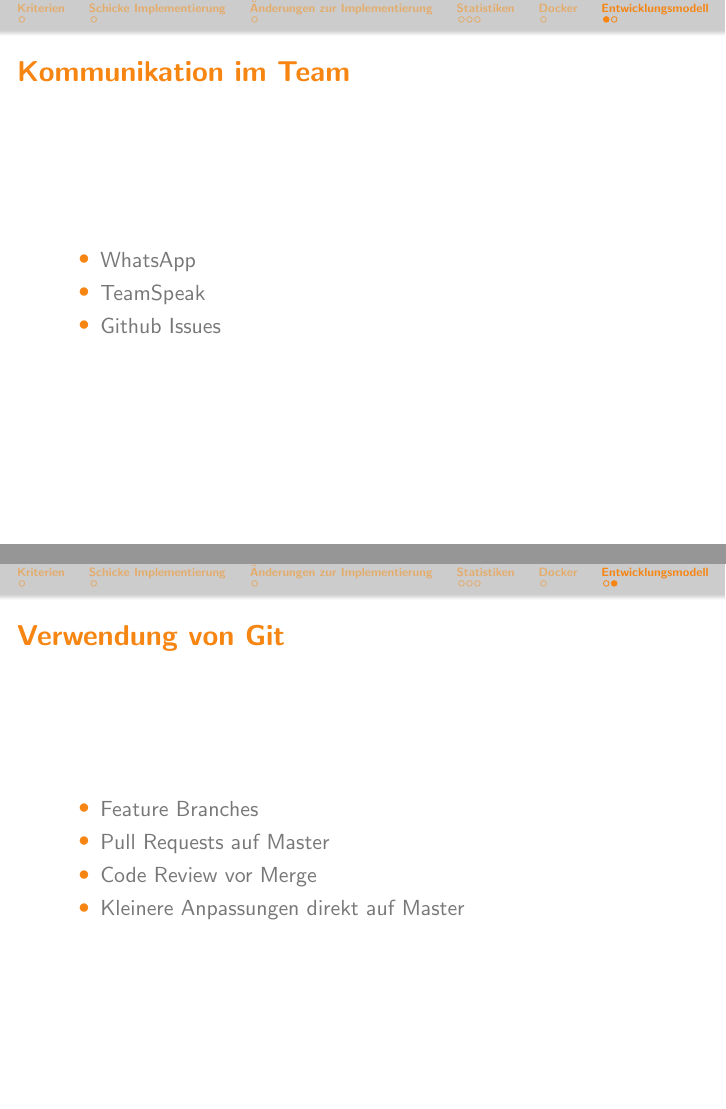
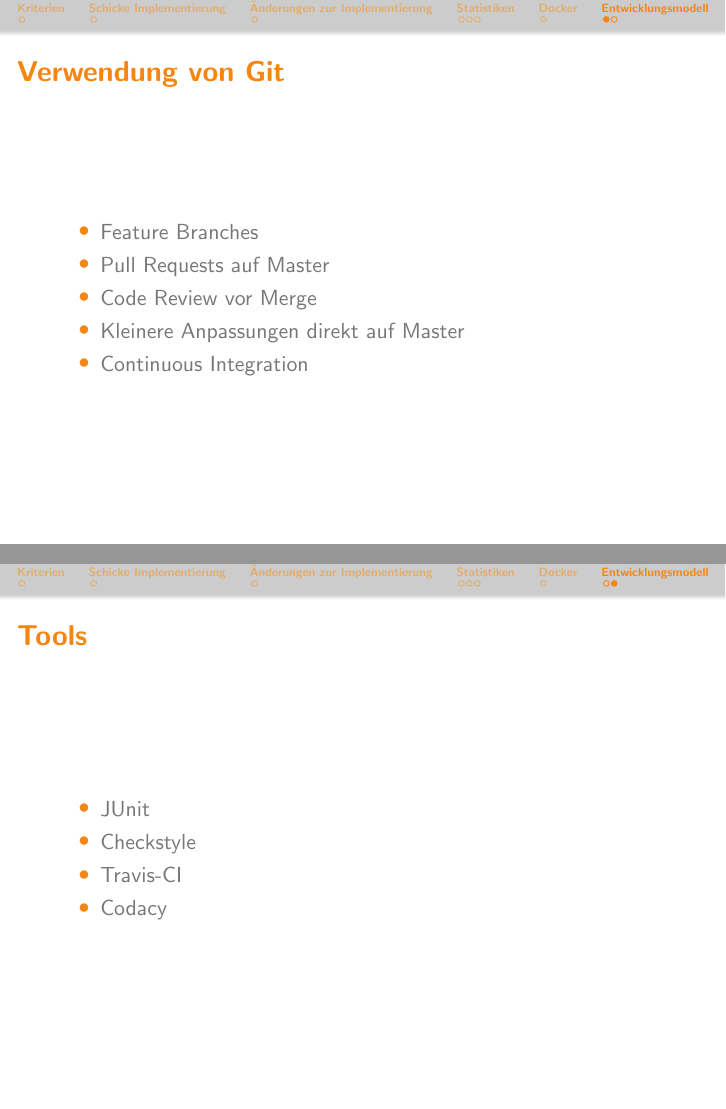
Before and after one commit to bendixsonnenberg/CS-Select-Allg, LaTeX slides (qualitaetssicherung/pres/pres_qs.tex): pages 9 and 10 of 10, joined at a grey line. Compiled offline with pdfLaTeX.

Commit message:
Add tools section

```diff
--- a/qualitaetssicherung/pres/pres_qs.tex
+++ b/qualitaetssicherung/pres/pres_qs.tex
@@ -130,20 +130,22 @@
 \end{frame}
 
 \section{Entwicklungsmodell}
-    \begin{frame}{Kommunikation im Team}
-        \begin{itemize}
-            \item WhatsApp
-            \item TeamSpeak
-            \item Github Issues
-        \end{itemize}
-    \end{frame}
 \begin{frame}{Verwendung von Git}
     \begin{itemize}
         \item Feature Branches
         \item Pull Requests auf Master
         \item Code Review vor Merge
         \item Kleinere Anpassungen direkt auf Master
+        \item Continuous Integration
     \end{itemize}
 \end{frame}
 
+\begin{frame}{Tools}
+    \begin{itemize}
+        \item JUnit
+        \item Checkstyle
+        \item Travis-CI
+        \item Codacy
+    \end{itemize}
+\end{frame}
 \end{document}
```
Lines whose indentation alone changed are shown as unchanged.
